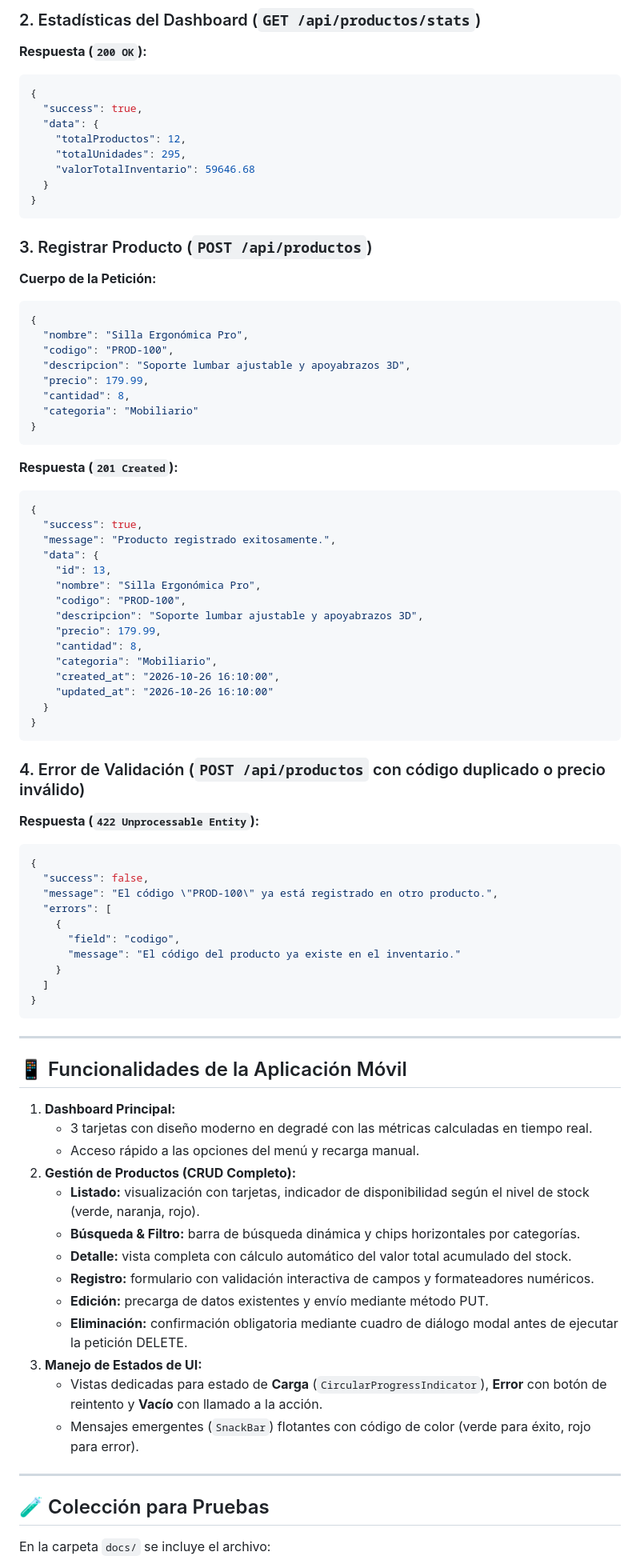
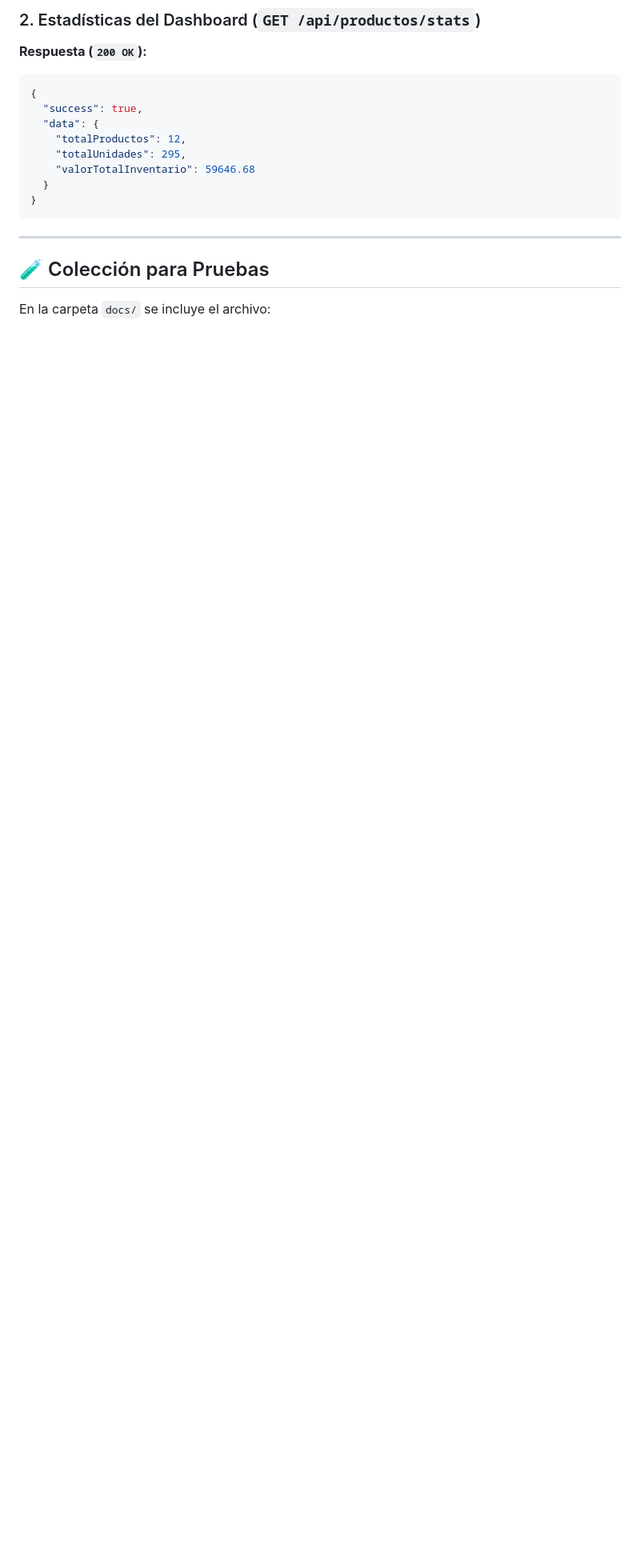
Before and after one commit to Sarincon508/Parcial-moviles-2, a Markdown page: README.md, the part around one of its changes. Shown at 80% size. Drawn GitHub-style; blank space fills up the shorter version.

````diff
--- a/README.md
+++ b/README.md
@@ -275,70 +283,6 @@ La base de datos relacional utiliza **SQLite** y cuenta con la siguiente tabla:
 }
 ```
 
-### 3. Registrar Producto (`POST /api/productos`)
-**Cuerpo de la Petición:**
-```json
-{
-  "nombre": "Silla Ergonómica Pro",
-  "codigo": "PROD-100",
-  "descripcion": "Soporte lumbar ajustable y apoyabrazos 3D",
-  "precio": 179.99,
-  "cantidad": 8,
-  "categoria": "Mobiliario"
-}
-```
-**Respuesta (`201 Created`):**
-```json
-{
-  "success": true,
-  "message": "Producto registrado exitosamente.",
-  "data": {
-    "id": 13,
-    "nombre": "Silla Ergonómica Pro",
-    "codigo": "PROD-100",
-    "descripcion": "Soporte lumbar ajustable y apoyabrazos 3D",
-    "precio": 179.99,
-    "cantidad": 8,
-    "categoria": "Mobiliario",
-    "created_at": "2026-10-26 16:10:00",
-    "updated_at": "2026-10-26 16:10:00"
-  }
-}
-```
-
-### 4. Error de Validación (`POST /api/productos` con código duplicado o precio inválido)
-**Respuesta (`422 Unprocessable Entity`):**
-```json
-{
-  "success": false,
-  "message": "El código \"PROD-100\" ya está registrado en otro producto.",
-  "errors": [
-    {
-      "field": "codigo",
-      "message": "El código del producto ya existe en el inventario."
-    }
-  ]
-}
-```
-
----
-
-## 📱 Funcionalidades de la Aplicación Móvil
-
-1. **Dashboard Principal:**
-   - 3 tarjetas con diseño moderno en degradé con las métricas calculadas en tiempo real.
-   - Acceso rápido a las opciones del menú y recarga manual.
-2. **Gestión de Productos (CRUD Completo):**
-   - **Listado:** visualización con tarjetas, indicador de disponibilidad según el nivel de stock (verde, naranja, rojo).
-   - **Búsqueda & Filtro:** barra de búsqueda dinámica y chips horizontales por categorías.
-   - **Detalle:** vista completa con cálculo automático del valor total acumulado del stock.
-   - **Registro:** formulario con validación interactiva de campos y formateadores numéricos.
-   - **Edición:** precarga de datos existentes y envío mediante método PUT.
-   - **Eliminación:** confirmación obligatoria mediante cuadro de diálogo modal antes de ejecutar la petición DELETE.
-3. **Manejo de Estados de UI:**
-   - Vistas dedicadas para estado de **Carga** (`CircularProgressIndicator`), **Error** con botón de reintento y **Vacío** con llamado a la acción.
-   - Mensajes emergentes (`SnackBar`) flotantes con código de color (verde para éxito, rojo para error).
-
 ---
 
 ## 🧪 Colección para Pruebas
````
Also changed, not shown: other parts of README.md (+25 -38 lines), GUIA_PDF_EVIDENCIAS.md (+29 -40 lines).
